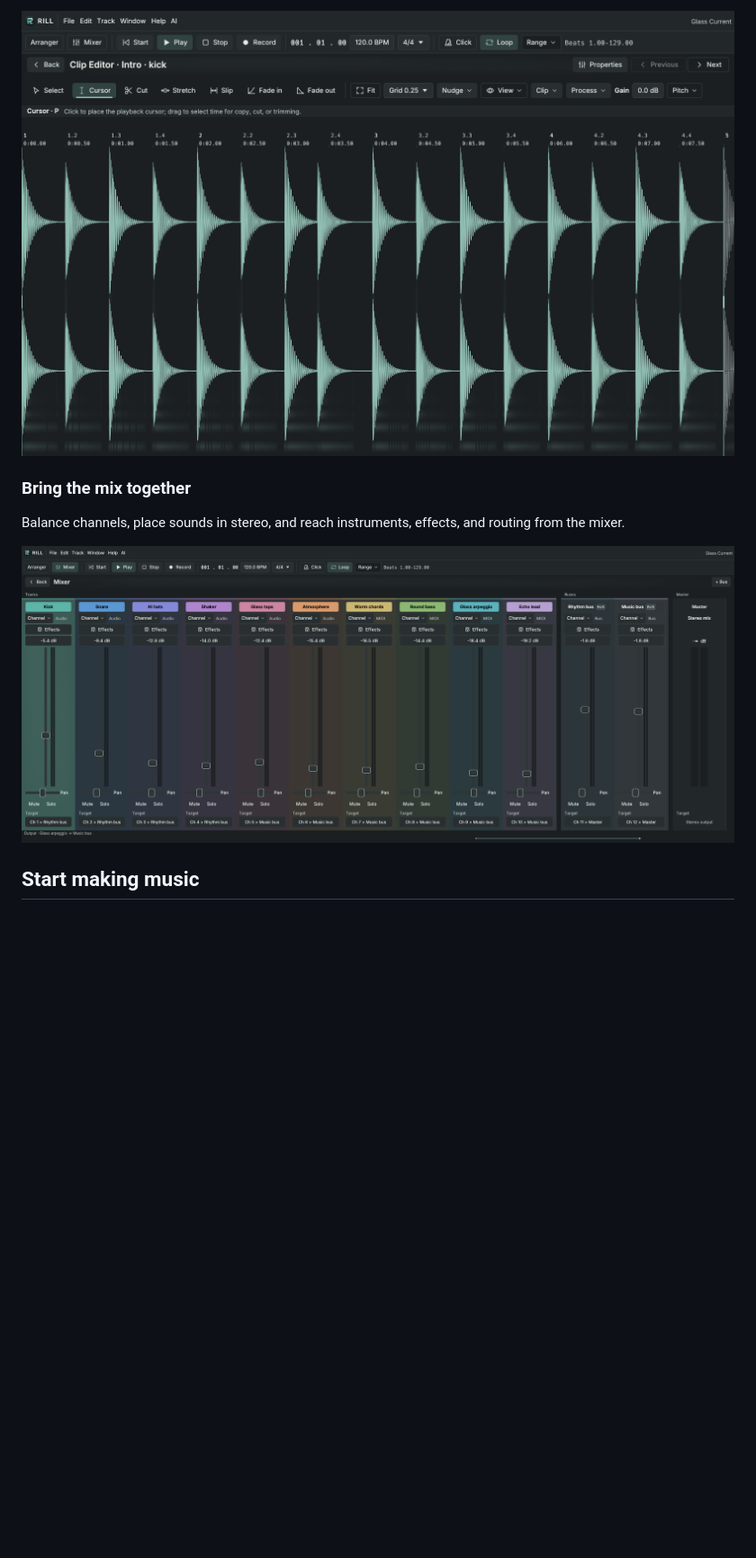
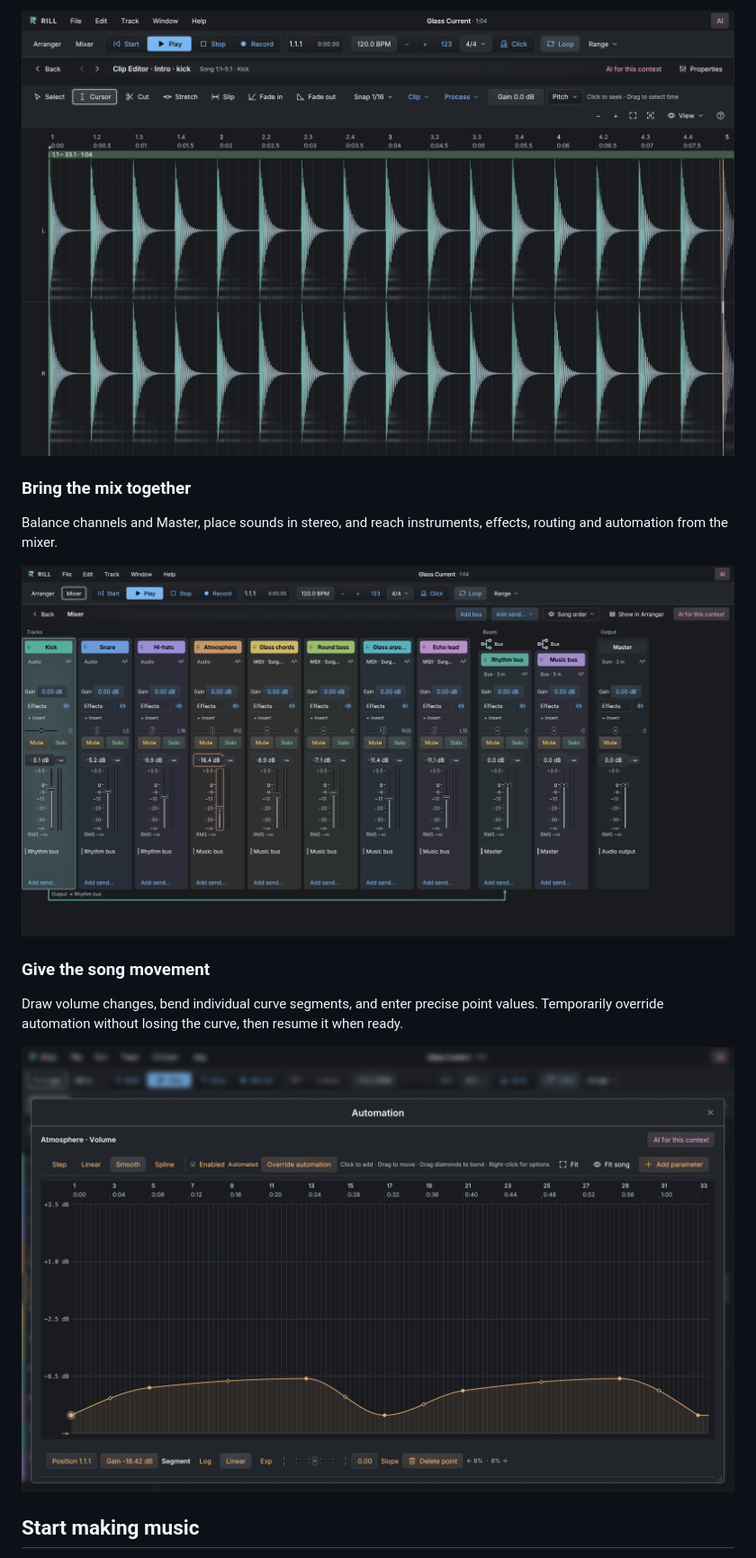
Before and after one commit to protocodus/rill-daw, a Markdown page: README.md, the part around one of its changes. Shown at 90% size. GitHub-like rendering; pictures changed too: artifacts/readme-audio-editor.png, artifacts/readme-automation.png (added), artifacts/readme-mixer.png; blank space fills up the shorter version.

Commit message:
Refresh RILL features and native screenshots

```diff
--- a/README.md
+++ b/README.md
@@ -80,9 +80,15 @@ Work directly on the waveform with non-destructive trimming, fades, gain, and pr
 
 ### Bring the mix together
 
-Balance channels, place sounds in stereo, and reach instruments, effects, and routing from the mixer.
+Balance channels and Master, place sounds in stereo, and reach instruments, effects, routing and automation from the mixer.
 
 ![Rill Mixer showing the demo project's audio and instrument channels alongside its buses and master](artifacts/readme-mixer.png)
+
+### Give the song movement
+
+Draw volume changes, bend individual curve segments, and enter precise point values. Temporarily override automation without losing the curve, then resume it when ready.
+
+![Rill Automation editor showing the Atmosphere track's volume curve, editable points and segment controls](artifacts/readme-automation.png)
 
 ## Start making music
 
```
Also changed, not shown: other parts of README.md (+31 -25 lines), artifacts/readme-ai-assistant.png, artifacts/readme-arrangement.png, artifacts/readme-piano-roll.png.
